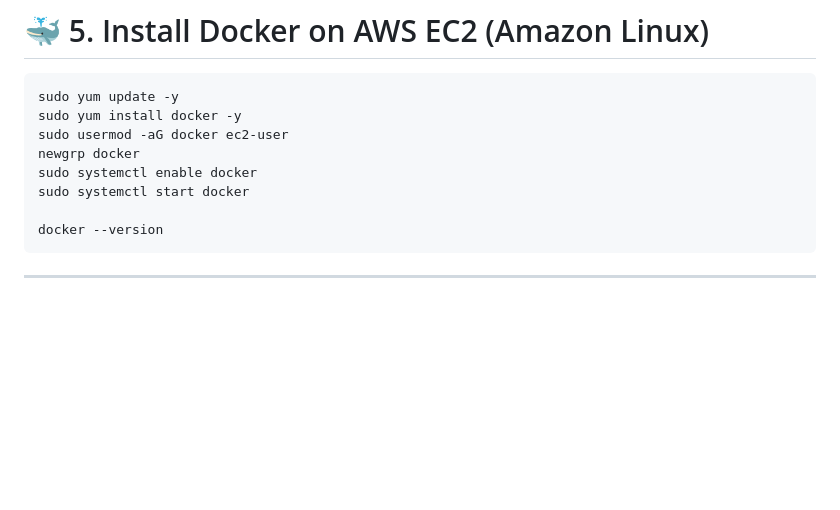
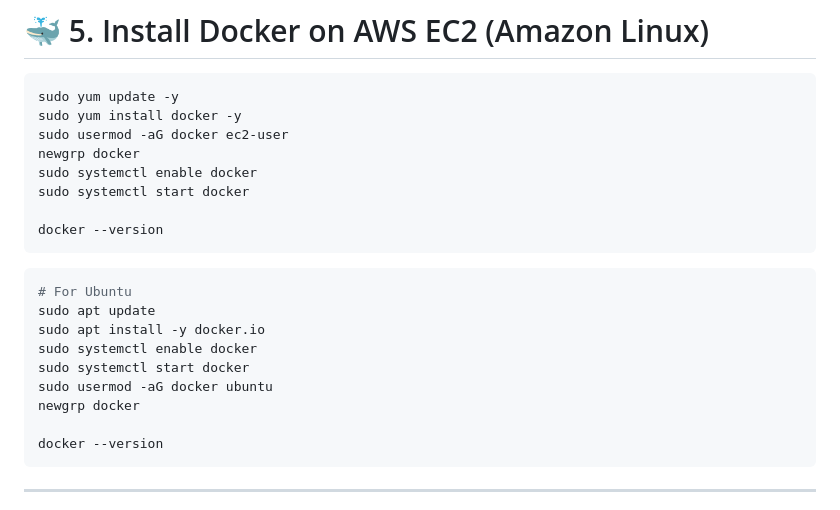
Before and after one commit to Divyansh6168/AWS-Jenkins-Flask, a Markdown page: README.md, the part around the change. Rendered like a GitHub page; blank space fills up the shorter version.

````diff
--- a/README.md
+++ b/README.md
@@ -100,6 +100,17 @@ sudo usermod -aG docker ec2-user
 newgrp docker
 sudo systemctl enable docker
 sudo systemctl start docker
+
+docker --version
+```
+```bash
+# For Ubuntu
+sudo apt update
+sudo apt install -y docker.io
+sudo systemctl enable docker
+sudo systemctl start docker
+sudo usermod -aG docker ubuntu
+newgrp docker
 
 docker --version
 ```
````
